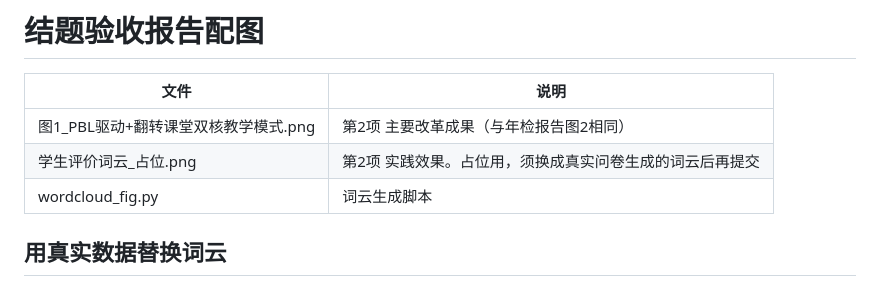
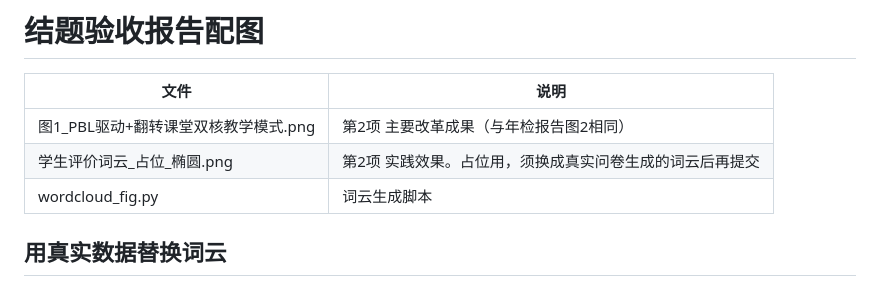
Before and after one commit to MoqiSheng/claude-s-creation, a Markdown page: 结题验收报告配图/README.md, the part around the change. GitHub-like rendering.

Commit message:
词云文件改名，避免浏览器缓存显示旧图

```diff
--- a/结题验收报告配图/README.md
+++ b/结题验收报告配图/README.md
@@ -3,7 +3,7 @@
 | 文件 | 说明 |
 |---|---|
 | 图1_PBL驱动+翻转课堂双核教学模式.png | 第2项 主要改革成果（与年检报告图2相同） |
-| 学生评价词云_占位.png | 第2项 实践效果。占位用，须换成真实问卷生成的词云后再提交 |
+| 学生评价词云_占位_椭圆.png | 第2项 实践效果。占位用，须换成真实问卷生成的词云后再提交 |
 | wordcloud_fig.py | 词云生成脚本 |
 
 ## 用真实数据替换词云
```
Also changed, not shown: 结题验收报告配图/学生评价词云_占位_椭圆.png (renamed from 结题验收报告配图/学生评价词云_占位.png).
